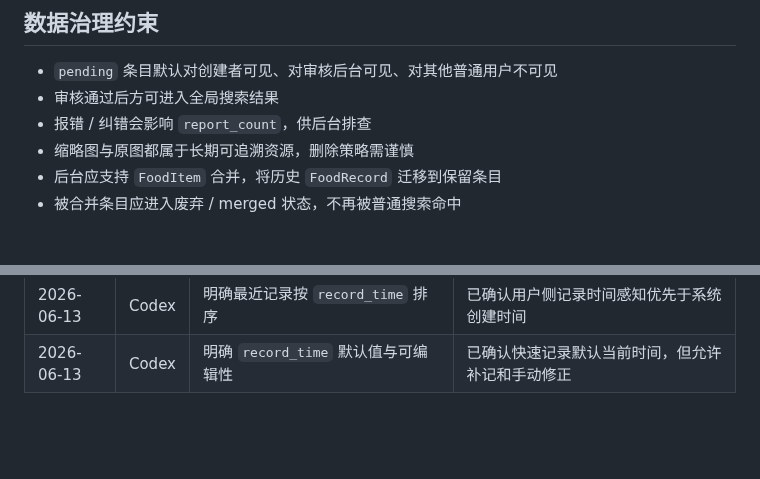
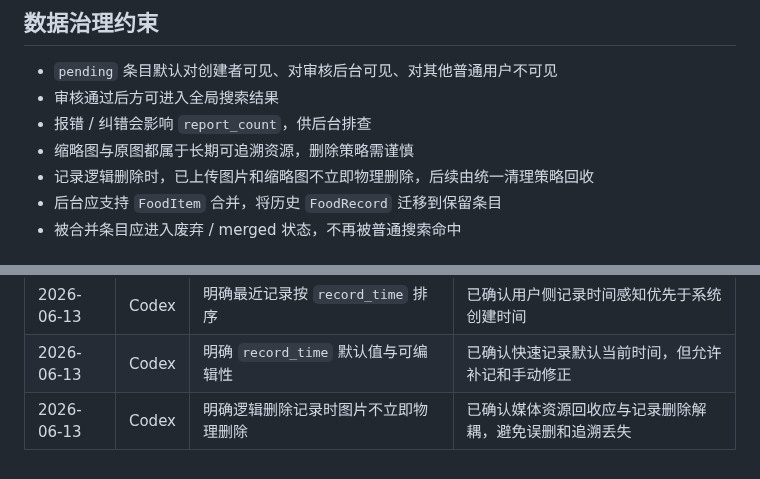
Before and after one commit to q724299720/snk, a Markdown page: docs/database/schema.md, 2 parts joined by grey strips. GitHub-like rendering; blank space fills up the shorter version.

```diff
--- a/docs/database/schema.md
+++ b/docs/database/schema.md
@@ -162,6 +162,7 @@
 - 审核通过后方可进入全局搜索结果
 - 报错 / 纠错会影响 `report_count`，供后台排查
 - 缩略图与原图都属于长期可追溯资源，删除策略需谨慎
+- 记录逻辑删除时，已上传图片和缩略图不立即物理删除，后续由统一清理策略回收
 - 后台应支持 `FoodItem` 合并，将历史 `FoodRecord` 迁移到保留条目
 - 被合并条目应进入废弃 / merged 状态，不再被普通搜索命中
 
@@ -193,3 +194,4 @@
 | 2026-06-13 | Codex | 明确后台需要支持条目合并和记录迁移 | 已确认错误 pending 条目不能只删除，需修正历史记录归属 |
 | 2026-06-13 | Codex | 明确最近记录按 `record_time` 排序 | 已确认用户侧记录时间感知优先于系统创建时间 |
 | 2026-06-13 | Codex | 明确 `record_time` 默认值与可编辑性 | 已确认快速记录默认当前时间，但允许补记和手动修正 |
+| 2026-06-13 | Codex | 明确逻辑删除记录时图片不立即物理删除 | 已确认媒体资源回收应与记录删除解耦，避免误删和追溯丢失 |
```
Also changed, not shown: docs/architecture/system-design.md (+2 -0 lines).
